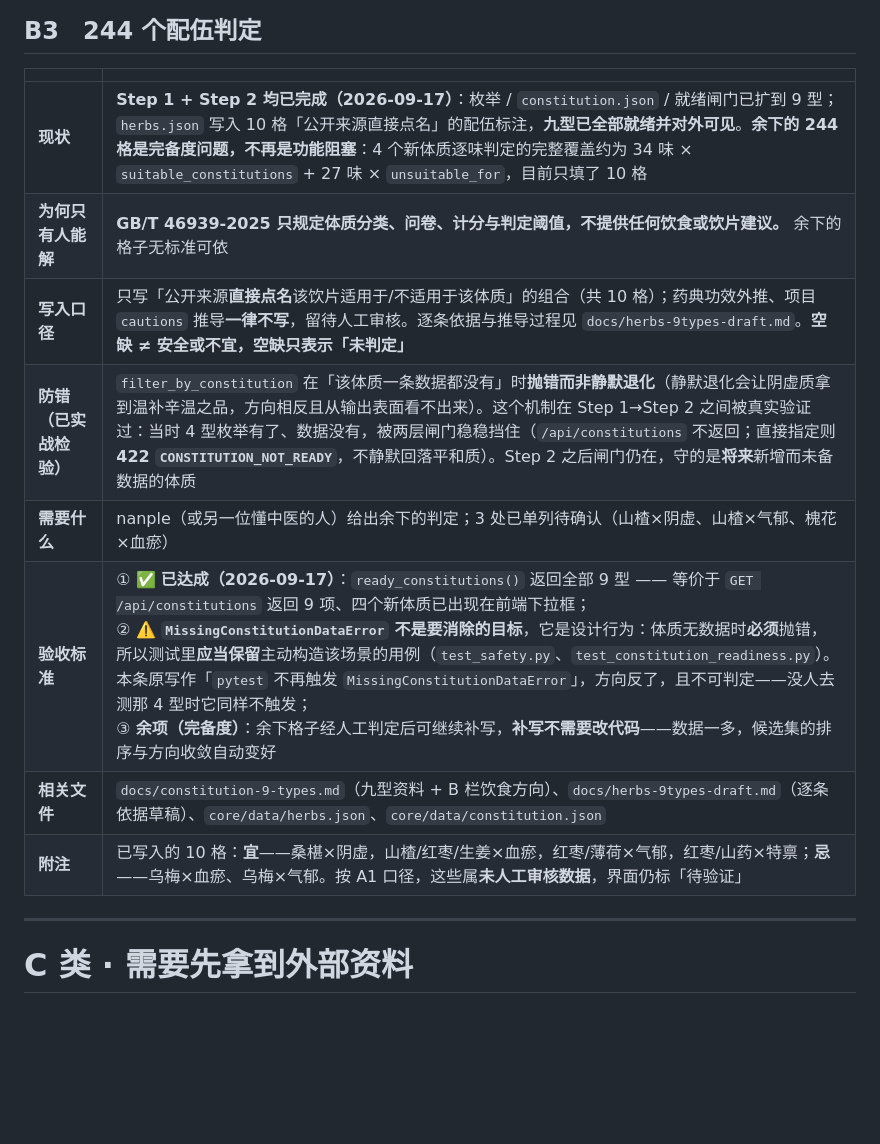
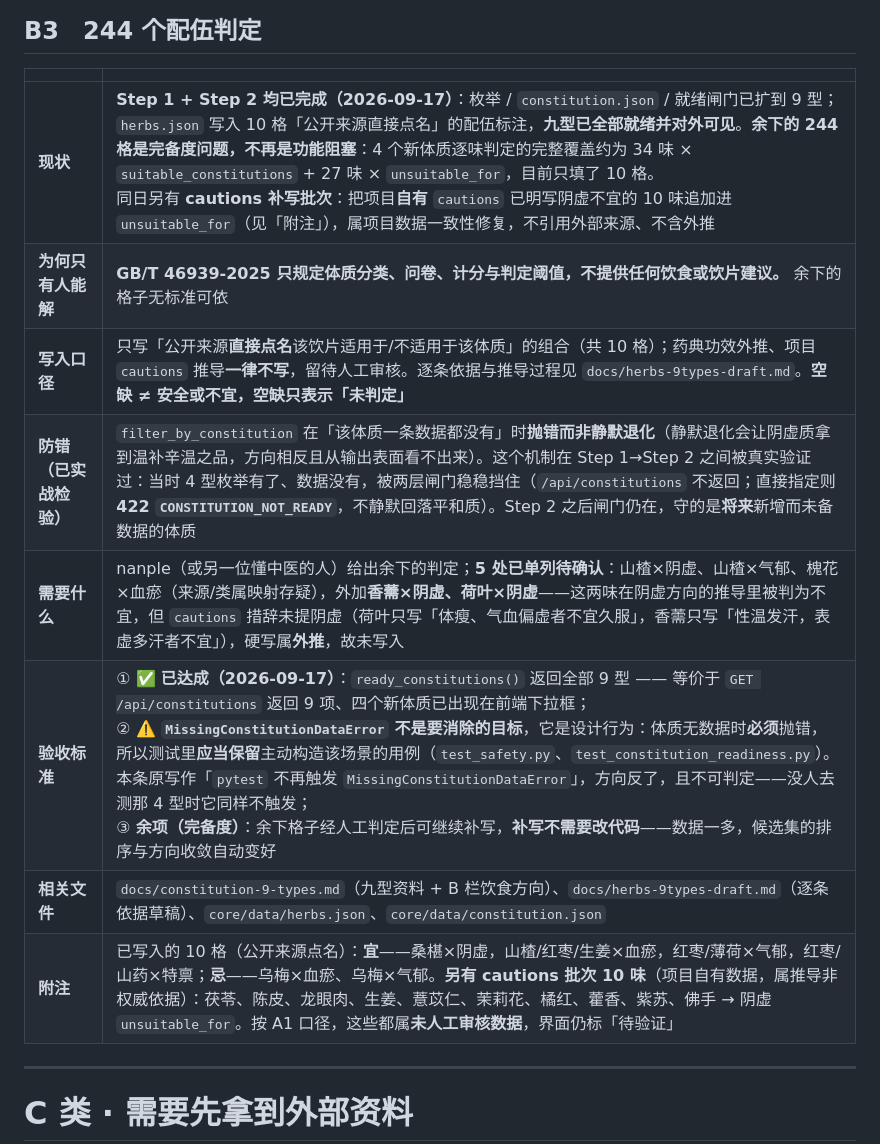
Before and after one commit to kevin95regf/tea-advisor, a Markdown page: docs/pending-items.md, the part around the change. GitHub-like rendering; blank space fills up the shorter version.

```diff
--- a/docs/pending-items.md
+++ b/docs/pending-items.md
@@ -74,14 +74,14 @@
 
 | | |
 |---|---|
-| **现状** | **Step 1 + Step 2 均已完成（2026-09-17）**：枚举 / `constitution.json` / 就绪闸门已扩到 9 型；`herbs.json` 写入 10 格「公开来源直接点名」的配伍标注，**九型已全部就绪并对外可见**。**余下的 244 格是完备度问题，不再是功能阻塞**：4 个新体质逐味判定的完整覆盖约为 34 味 × `suitable_constitutions` + 27 味 × `unsuitable_for`，目前只填了 10 格 |
+| **现状** | **Step 1 + Step 2 均已完成（2026-09-17）**：枚举 / `constitution.json` / 就绪闸门已扩到 9 型；`herbs.json` 写入 10 格「公开来源直接点名」的配伍标注，**九型已全部就绪并对外可见**。**余下的 244 格是完备度问题，不再是功能阻塞**：4 个新体质逐味判定的完整覆盖约为 34 味 × `suitable_constitutions` + 27 味 × `unsuitable_for`，目前只填了 10 格。<br>同日另有 **cautions 补写批次**：把项目**自有** `cautions` 已明写阴虚不宜的 10 味追加进 `unsuitable_for`（见「附注」），属项目数据一致性修复，不引用外部来源、不含外推 |
 | **为何只有人能解** | **GB/T 46939-2025 只规定体质分类、问卷、计分与判定阈值，不提供任何饮食或饮片建议。** 余下的格子无标准可依 |
 | **写入口径** | 只写「公开来源**直接点名**该饮片适用于/不适用于该体质」的组合（共 10 格）；药典功效外推、项目 `cautions` 推导**一律不写**，留待人工审核。逐条依据与推导过程见 `docs/herbs-9types-draft.md`。**空缺 ≠ 安全或不宜，空缺只表示「未判定」** |
 | **防错（已实战检验）** | `filter_by_constitution` 在「该体质一条数据都没有」时**抛错而非静默退化**（静默退化会让阴虚质拿到温补辛温之品，方向相反且从输出表面看不出来）。这个机制在 Step 1→Step 2 之间被真实验证过：当时 4 型枚举有了、数据没有，被两层闸门稳稳挡住（`/api/constitutions` 不返回；直接指定则 **422 `CONSTITUTION_NOT_READY`**，不静默回落平和质）。Step 2 之后闸门仍在，守的是**将来**新增而未备数据的体质 |
-| **需要什么** | nanple（或另一位懂中医的人）给出余下的判定；3 处已单列待确认（山楂×阴虚、山楂×气郁、槐花×血瘀） |
+| **需要什么** | nanple（或另一位懂中医的人）给出余下的判定；**5 处已单列待确认**：山楂×阴虚、山楂×气郁、槐花×血瘀（来源/类属映射存疑），外加**香薷×阴虚、荷叶×阴虚**——这两味在阴虚方向的推导里被判为不宜，但 `cautions` 措辞未提阴虚（荷叶只写「体瘦、气血偏虚者不宜久服」，香薷只写「性温发汗，表虚多汗者不宜」），硬写属**外推**，故未写入 |
 | **验收标准** | ① ✅ **已达成（2026-09-17）**：`ready_constitutions()` 返回全部 9 型 —— 等价于 `GET /api/constitutions` 返回 9 项、四个新体质已出现在前端下拉框；<br>② ⚠️ **`MissingConstitutionDataError` 不是要消除的目标**，它是设计行为：体质无数据时**必须**抛错，所以测试里**应当保留**主动构造该场景的用例（`test_safety.py`、`test_constitution_readiness.py`）。本条原写作「`pytest` 不再触发 `MissingConstitutionDataError`」，方向反了，且不可判定——没人去测那 4 型时它同样不触发；<br>③ **余项（完备度）**：余下格子经人工判定后可继续补写，**补写不需要改代码**——数据一多，候选集的排序与方向收敛自动变好 |
 | **相关文件** | `docs/constitution-9-types.md`（九型资料 + B 栏饮食方向）、`docs/herbs-9types-draft.md`（逐条依据草稿）、`core/data/herbs.json`、`core/data/constitution.json` |
-| **附注** | 已写入的 10 格：**宜**——桑椹×阴虚，山楂/红枣/生姜×血瘀，红枣/薄荷×气郁，红枣/山药×特禀；**忌**——乌梅×血瘀、乌梅×气郁。按 A1 口径，这些属**未人工审核数据**，界面仍标「待验证」 |
+| **附注** | 已写入的 10 格（公开来源点名）：**宜**——桑椹×阴虚，山楂/红枣/生姜×血瘀，红枣/薄荷×气郁，红枣/山药×特禀；**忌**——乌梅×血瘀、乌梅×气郁。**另有 cautions 批次 10 味**（项目自有数据，属推导非权威依据）：茯苓、陈皮、龙眼肉、生姜、薏苡仁、茉莉花、橘红、藿香、紫苏、佛手 → 阴虚 `unsuitable_for`。按 A1 口径，这些都属**未人工审核数据**，界面仍标「待验证」 |
 
 ---
 
```
Also changed, not shown: docs/herbs-cautions-yinxu-batch.md (added, +162 -0 lines).
